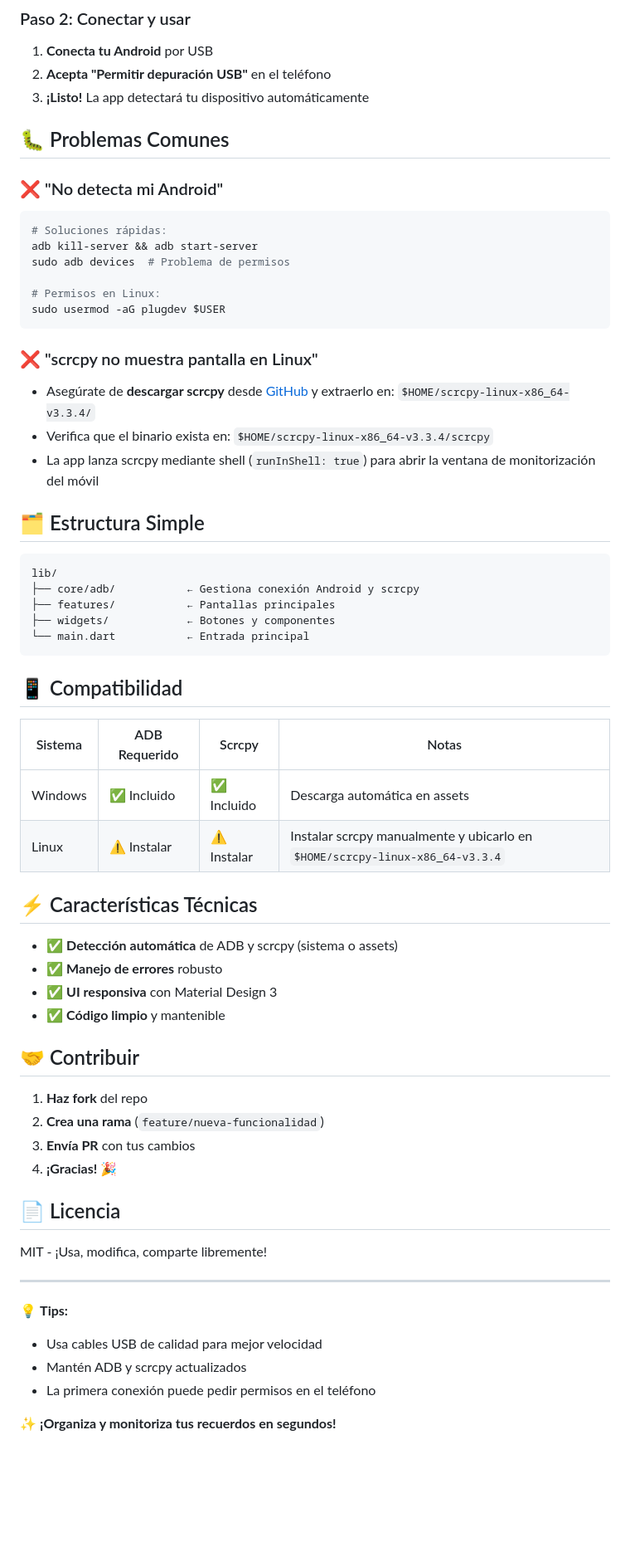
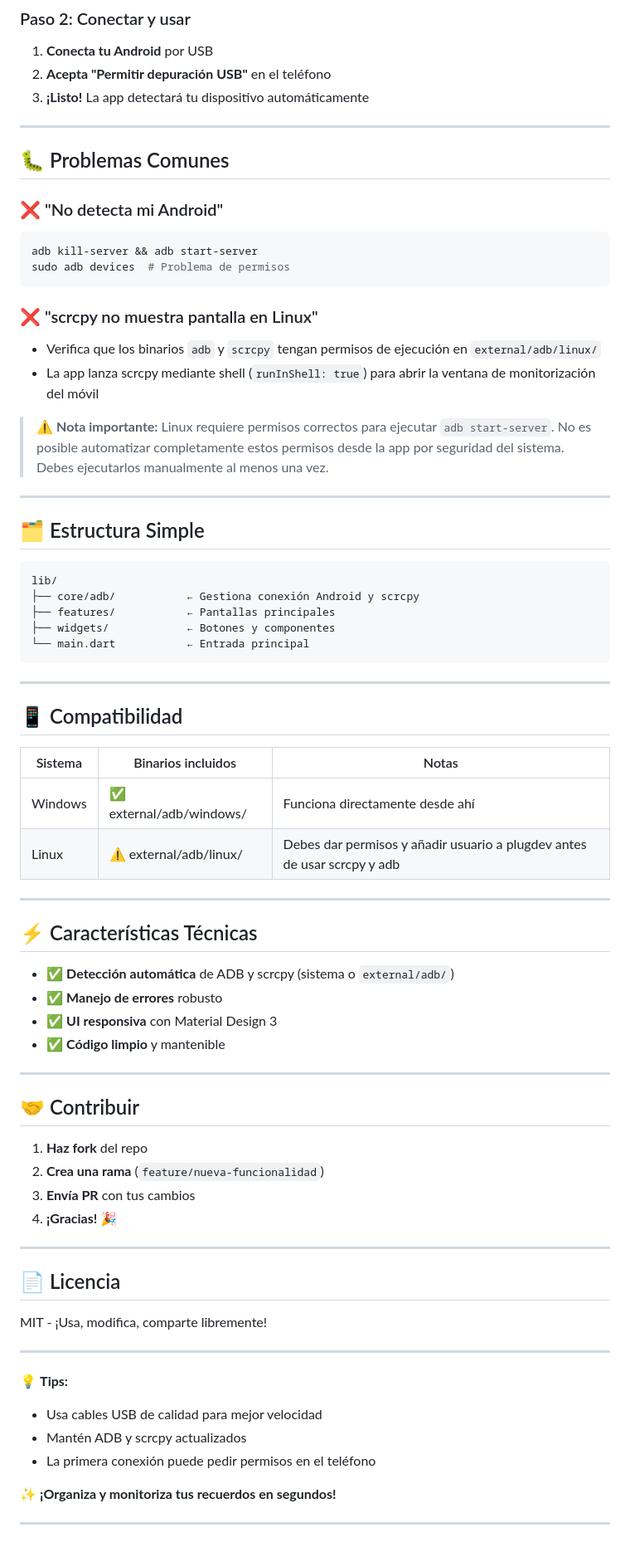
Before and after one commit to Joanfv05/Organizador_Fotos_PC, a Markdown page: README.md, the part around one of its changes. Shown at 83% size. GitHub-like rendering; blank space fills up the shorter version.

````diff
--- a/README.md
+++ b/README.md
@@ -54,24 +88,25 @@ flutter run
 2. **Acepta "Permitir depuración USB"** en el teléfono
 3. **¡Listo!** La app detectará tu dispositivo automáticamente
 
+---
+
 ## 🐛 Problemas Comunes
 
 ### ❌ "No detecta mi Android"
 
 ```bash
-# Soluciones rápidas:
 adb kill-server && adb start-server
 sudo adb devices  # Problema de permisos
-
-# Permisos en Linux:
-sudo usermod -aG plugdev $USER
 ```
 
 ### ❌ "scrcpy no muestra pantalla en Linux"
 
-* Asegúrate de **descargar scrcpy** desde [GitHub](https://github.com/Genymobile/scrcpy/releases/tag/v3.3.4) y extraerlo en: `$HOME/scrcpy-linux-x86_64-v3.3.4/`
-* Verifica que el binario exista en: `$HOME/scrcpy-linux-x86_64-v3.3.4/scrcpy`
+* Verifica que los binarios `adb` y `scrcpy` tengan permisos de ejecución en `external/adb/linux/`
 * La app lanza scrcpy mediante shell (`runInShell: true`) para abrir la ventana de monitorización del móvil
+
+> ⚠️ **Nota importante:** Linux requiere permisos correctos para ejecutar `adb start-server`. No es posible automatizar completamente estos permisos desde la app por seguridad del sistema. Debes ejecutarlos manualmente al menos una vez.
+
+---
 
 ## 🗂️ Estructura Simple
 
@@ -83,19 +118,25 @@ lib/
 └── main.dart           ← Entrada principal
 ```
 
+---
+
 ## 📱 Compatibilidad
 
-| Sistema | ADB Requerido | Scrcpy      | Notas                                                                        |
-| ------- | ------------- | ----------- | ---------------------------------------------------------------------------- |
-| Windows | ✅ Incluido    | ✅ Incluido  | Descarga automática en assets                                                |
-| Linux   | ⚠️ Instalar   | ⚠️ Instalar | Instalar scrcpy manualmente y ubicarlo en `$HOME/scrcpy-linux-x86_64-v3.3.4` |
+| Sistema | Binarios incluidos      | Notas                                                                    |
+| ------- | ----------------------- | ------------------------------------------------------------------------ |
+| Windows | ✅ external/adb/windows/ | Funciona directamente desde ahí                                          |
+| Linux   | ⚠️ external/adb/linux/  | Debes dar permisos y añadir usuario a plugdev antes de usar scrcpy y adb |
+
+---
 
 ## ⚡ Características Técnicas
 
-* ✅ **Detección automática** de ADB y scrcpy (sistema o assets)
+* ✅ **Detección automática** de ADB y scrcpy (sistema o `external/adb/`)
 * ✅ **Manejo de errores** robusto
 * ✅ **UI responsiva** con Material Design 3
 * ✅ **Código limpio** y mantenible
+
+---
 
 ## 🤝 Contribuir
 
@@ -103,6 +144,8 @@ lib/
 2. **Crea una rama** (`feature/nueva-funcionalidad`)
 3. **Envía PR** con tus cambios
 4. **¡Gracias!** 🎉
+
+---
 
 ## 📄 Licencia
 
@@ -117,3 +160,5 @@ MIT - ¡Usa, modifica, comparte libremente!
 * La primera conexión puede pedir permisos en el teléfono
 
 ✨ **¡Organiza y monitoriza tus recuerdos en segundos!**
+
+---
````
Also changed, not shown: other parts of README.md (+59 -25 lines).
